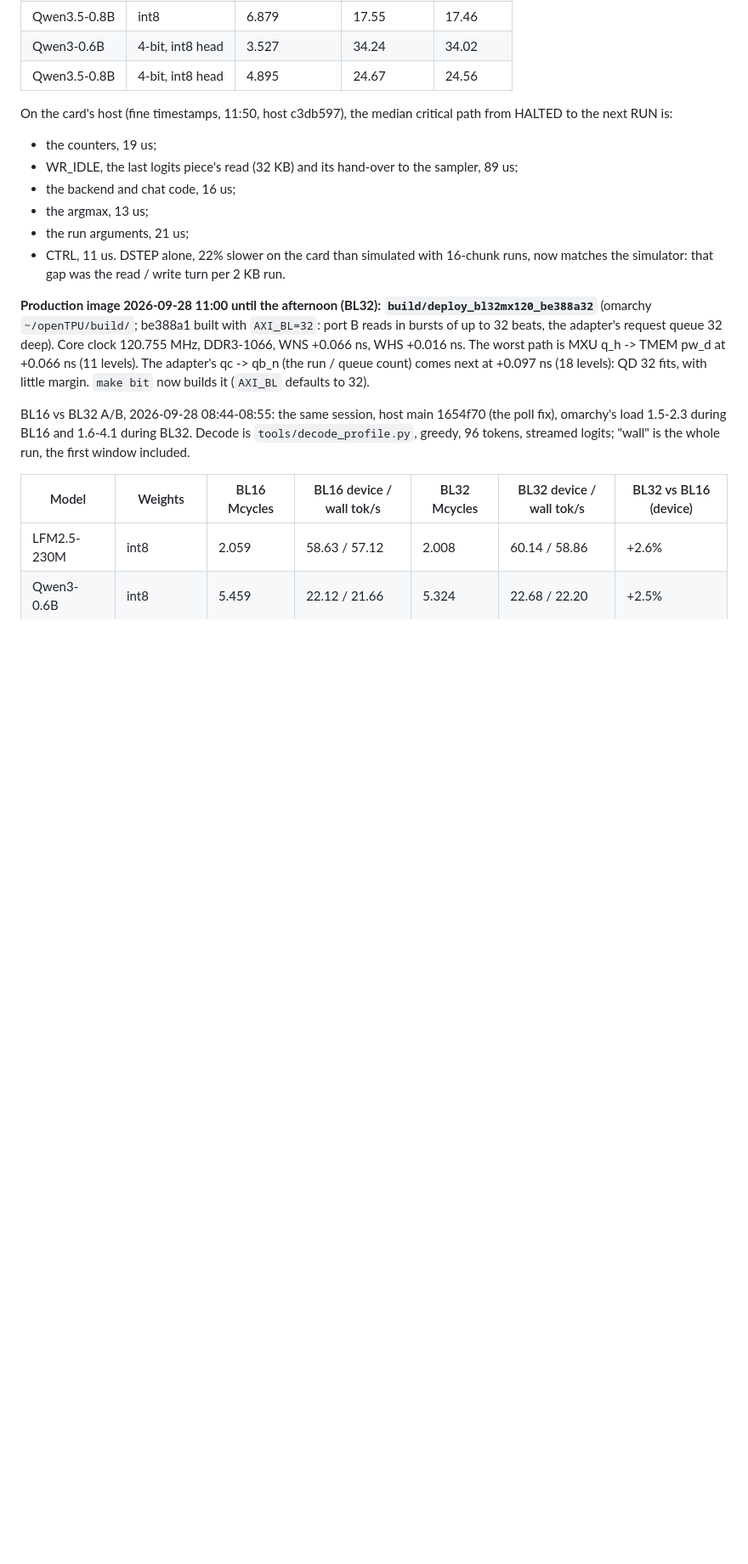
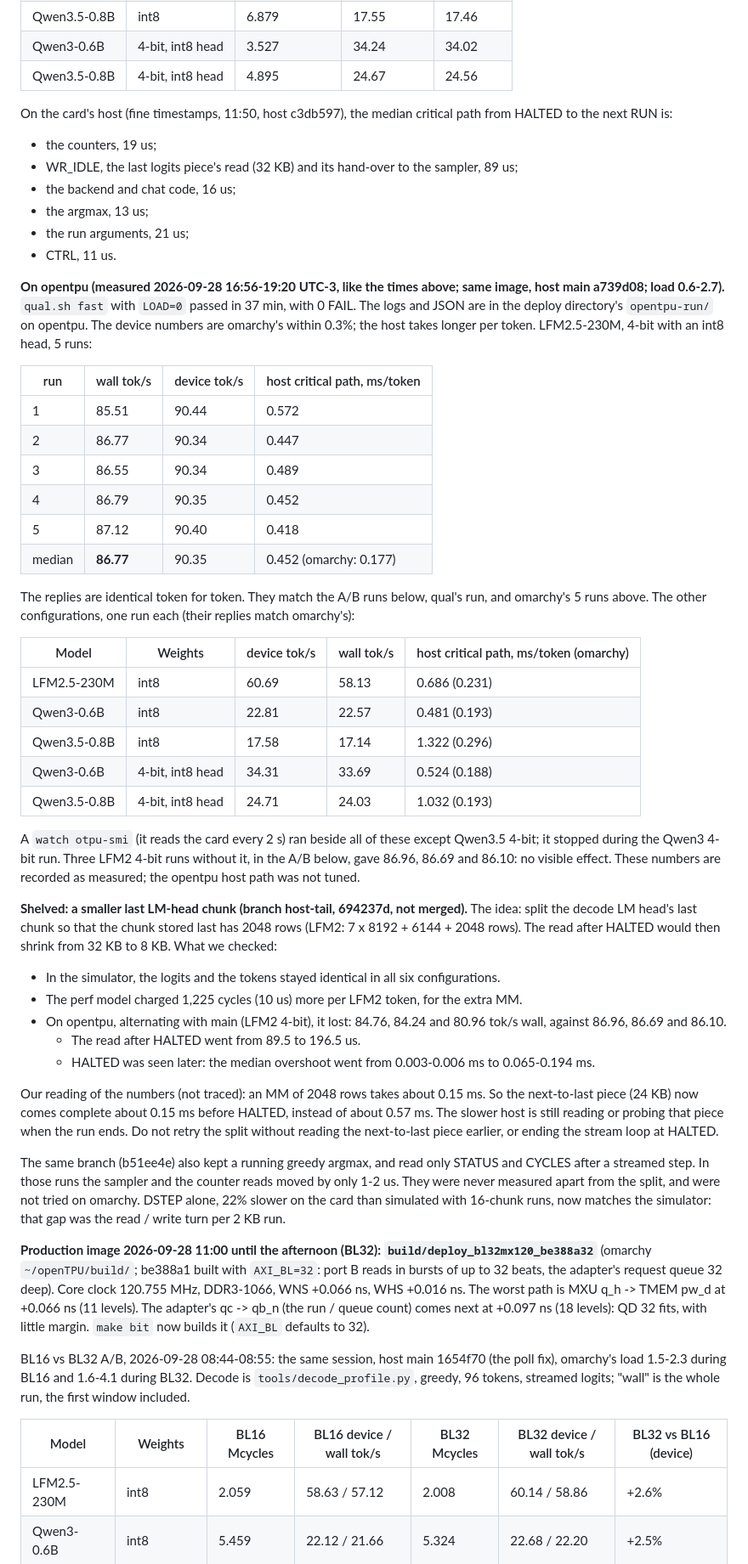
Before and after one commit to FeSens/openTPU, a Markdown page: docs/board.md, the part around one of its changes. Shown at 85% size. GitHub-like rendering; blank space fills up the shorter version.

```diff
--- a/docs/board.md
+++ b/docs/board.md
@@ -711,6 +742,57 @@ HALTED to the next RUN is:
 - the argmax, 13 us;
 - the run arguments, 21 us;
 - CTRL, 11 us.
+
+**On opentpu (measured 2026-09-28 16:56-19:20 UTC-3, like the times above; same image, host
+main a739d08; load 0.6-2.7).**
+`qual.sh fast` with `LOAD=0` passed in 37 min, with 0 FAIL. The logs and JSON are in the deploy
+directory's `opentpu-run/` on opentpu. The device numbers are omarchy's within 0.3%; the host
+takes longer per token. LFM2.5-230M, 4-bit with an int8 head, 5 runs:
+
+| run | wall tok/s | device tok/s | host critical path, ms/token |
+|---|---|---|---|
+| 1 | 85.51 | 90.44 | 0.572 |
+| 2 | 86.77 | 90.34 | 0.447 |
+| 3 | 86.55 | 90.34 | 0.489 |
+| 4 | 86.79 | 90.35 | 0.452 |
+| 5 | 87.12 | 90.40 | 0.418 |
+| median | **86.77** | 90.35 | 0.452 (omarchy: 0.177) |
+
+The replies are identical token for token. They match the A/B runs below, qual's run, and
+omarchy's 5 runs above. The other configurations, one run each (their replies match
+omarchy's):
+
+| Model | Weights | device tok/s | wall tok/s | host critical path, ms/token (omarchy) |
+|---|---|---|---|---|
+| LFM2.5-230M | int8 | 60.69 | 58.13 | 0.686 (0.231) |
+| Qwen3-0.6B | int8 | 22.81 | 22.57 | 0.481 (0.193) |
+| Qwen3.5-0.8B | int8 | 17.58 | 17.14 | 1.322 (0.296) |
+| Qwen3-0.6B | 4-bit, int8 head | 34.31 | 33.69 | 0.524 (0.188) |
+| Qwen3.5-0.8B | 4-bit, int8 head | 24.71 | 24.03 | 1.032 (0.193) |
+
+A `watch otpu-smi` (it reads the card every 2 s) ran beside all of these except Qwen3.5 4-bit;
+it stopped during the Qwen3 4-bit run.
+Three LFM2 4-bit runs without it, in the A/B below, gave 86.96, 86.69 and 86.10: no visible
+effect. These numbers are recorded as measured; the opentpu host path was not tuned.
+
+**Shelved: a smaller last LM-head chunk (branch host-tail, 694237d, not merged).** The idea: split
+the decode LM head's last chunk so that the chunk stored last has 2048 rows (LFM2: 7 x 8192 +
+6144 + 2048 rows). The read after HALTED would then shrink from 32 KB to 8 KB. What we checked:
+- In the simulator, the logits and the tokens stayed identical in all six configurations.
+- The perf model charged 1,225 cycles (10 us) more per LFM2 token, for the extra MM.
+- On opentpu, alternating with main (LFM2 4-bit), it lost: 84.76, 84.24 and 80.96 tok/s wall,
+  against 86.96, 86.69 and 86.10.
+  - The read after HALTED went from 89.5 to 196.5 us.
+  - HALTED was seen later: the median overshoot went from 0.003-0.006 ms to 0.065-0.194 ms.
+
+Our reading of the numbers (not traced): an MM of 2048 rows takes about 0.15 ms. So the
+next-to-last piece (24 KB) now comes complete about 0.15 ms before HALTED, instead of about
+0.57 ms. The slower host is still reading or probing that piece when the run ends. Do not retry
+the split without reading the next-to-last piece earlier, or ending the stream loop at HALTED.
+
+The same branch (b51ee4e) also kept a running greedy argmax, and read only STATUS and CYCLES
+after a streamed step. In those runs the sampler and the counter reads moved by only 1-2 us.
+They were never measured apart from the split, and were not tried on omarchy.
 DSTEP alone, 22% slower on the card than simulated with 16-chunk runs, now matches the
 simulator: that gap was the read / write turn per 2 KB run.
 
```
Also changed, not shown: other parts of docs/board.md (+31 -0 lines), README.md (+11 -2 lines).
